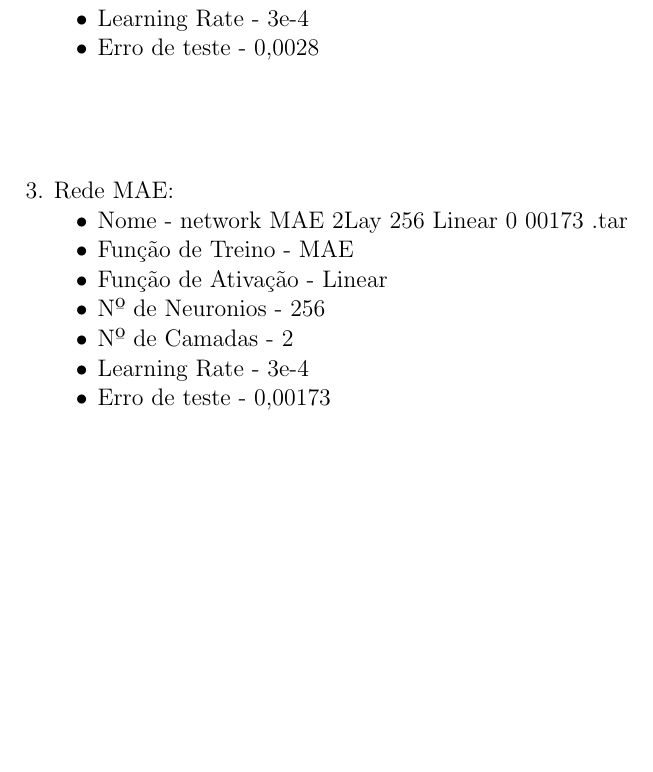
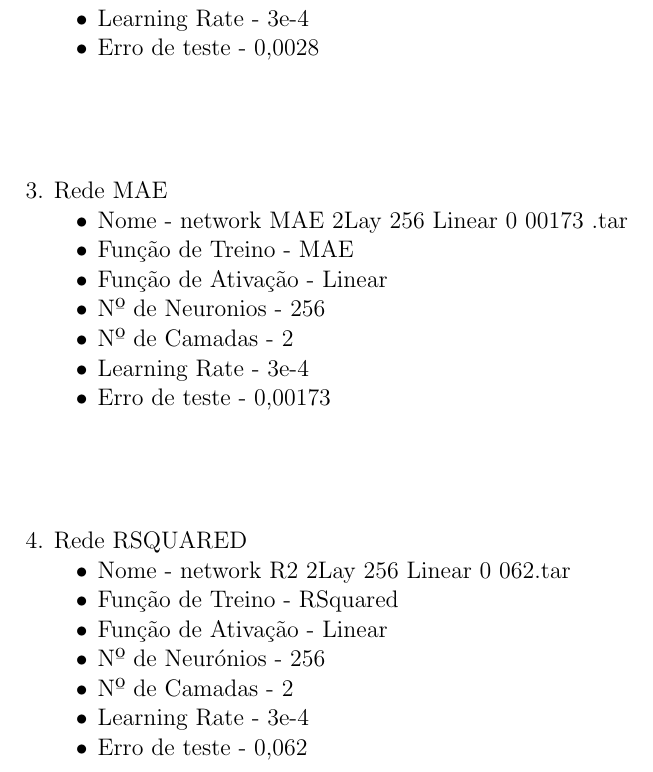
Before and after one commit to Paulitchos/IC-Project, a LaTeX document (Project/Phase I/Relatório/report.tex): part of page 6 of 8, cut so that both start at the same text, the shorter picture padded with empty space. The pictures show the PDF file Project/Phase I/Relatório/report.pdf that the author committed with the source.

Commit message:
Apresentaçao + relatorio ainda por acabar

```diff
--- a/Project/Phase I/Relatório/report.tex
+++ b/Project/Phase I/Relatório/report.tex
@@ -185,8 +185,8 @@ Treinámos 4 redes para testar valores:
 \begin{enumerate}
 \item Rede MSE
   \begin{itemize}
-    \item\\Nome - network MSE 2Lay 256 Linear 8 94e 05.tar
-    \item\\Função de Treino - MSE
+    \item\newline Nome - network MSE 2Lay 256 Linear 8 94e 05.tar
+    \item\newline Função de Treino - MSE
     \item\\Função de Ativação - Linear
     \item\\Nº de Neurónios - 256
     \item\\Nº de Camadas - 2
@@ -214,3 +214,8 @@ Treinámos 4 redes para testar valores:
     \item\\Nº de Camadas - 2
     \item\\Learning Rate - 3e-4
     \item\\Erro de teste - 0,00173
+  \end{itemize}
+  \vspace{2cm}
+  \item\\Rede RSQUARED
+  \begin{itemize}
+    \item\\Nome - network R2 2Lay 256 Linear 0 062.tar
@@ -217,3 +225,6 @@ Treinámos 4 redes para testar valores:
+    \item\\Nº de Camadas - 2
+    \item\\Learning Rate - 3e-4
+    \item\\Erro de teste - 0,062
   \end{itemize}
 \end{enumerate}
   \newpage
```
Also changed, not shown: Project/Phase I/Relatório/report.pdf, Project/Phase I/Relatório/report.tex (7 more changed lines), 7 other files.
